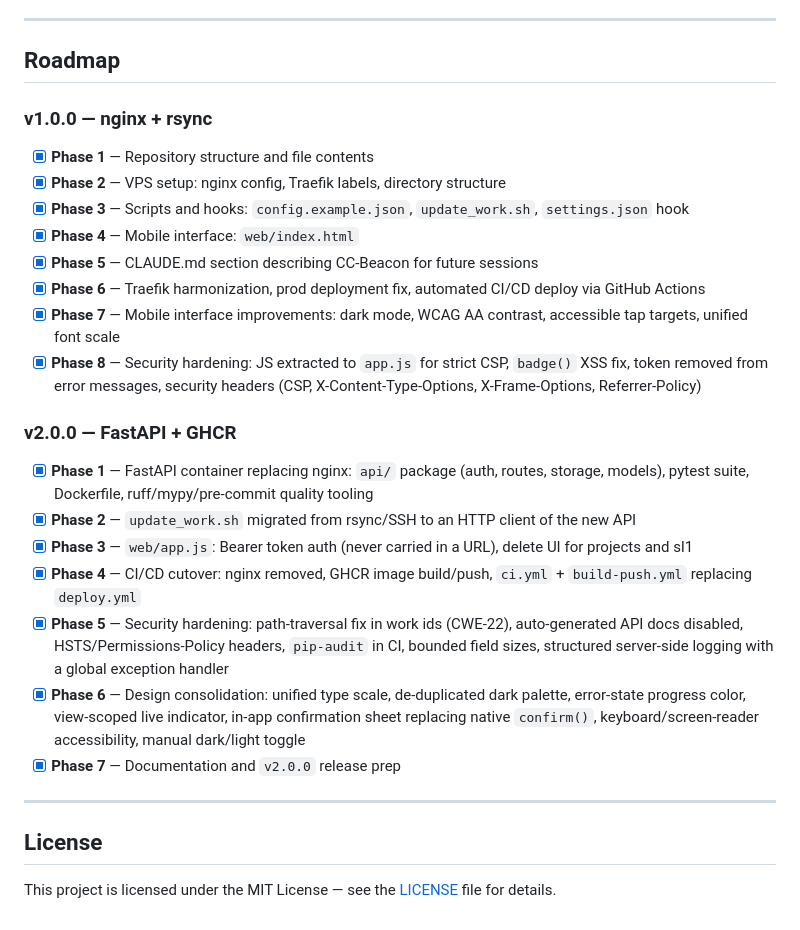
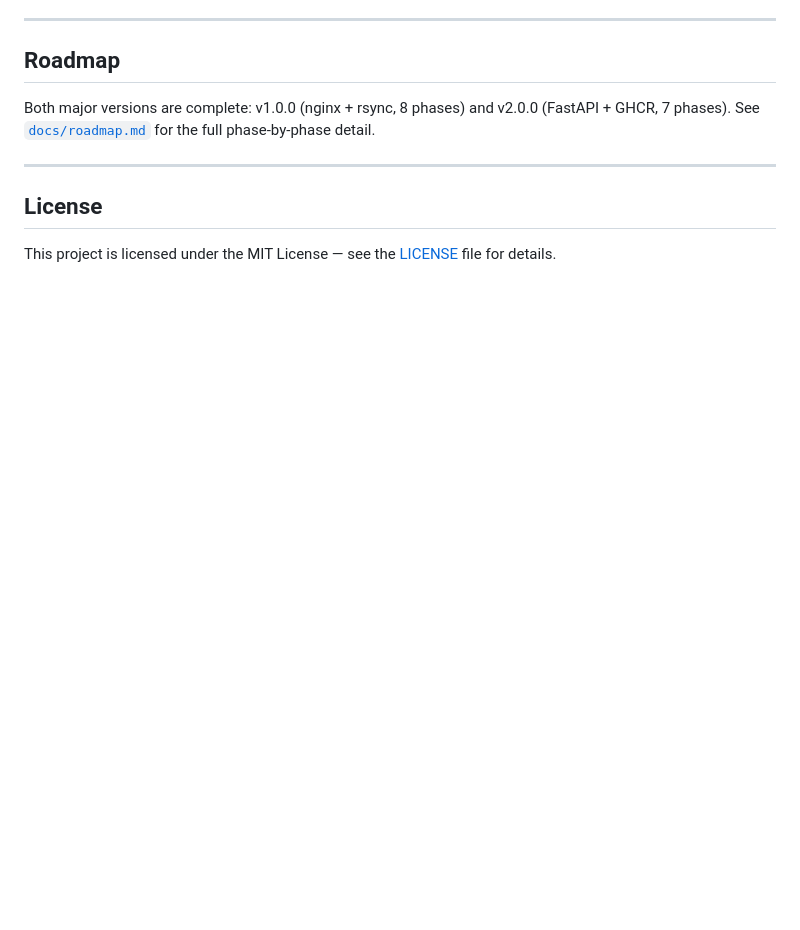
Before and after one commit to MarvinLeRouge/CC-Beacon, a Markdown page: README.md, the part around the change. GitHub-like rendering; blank space fills up the shorter version.

Commit message:
docs(readme): link out to docs/roadmap.md instead of inlining it
Modified files:
- README.md — replace the full Roadmap section with a short synthesis and a link to docs/roadmap.md

```diff
--- a/README.md
+++ b/README.md
@@ -341,26 +341,9 @@ The `--sync-only` flag skips work creation and just refreshes the local `index.j
 
 ## Roadmap
 
-### v1.0.0 — nginx + rsync
-
-- [x] **Phase 1** — Repository structure and file contents
-- [x] **Phase 2** — VPS setup: nginx config, Traefik labels, directory structure
-- [x] **Phase 3** — Scripts and hooks: `config.example.json`, `update_work.sh`, `settings.json` hook
-- [x] **Phase 4** — Mobile interface: `web/index.html`
-- [x] **Phase 5** — CLAUDE.md section describing CC-Beacon for future sessions
-- [x] **Phase 6** — Traefik harmonization, prod deployment fix, automated CI/CD deploy via GitHub Actions
-- [x] **Phase 7** — Mobile interface improvements: dark mode, WCAG AA contrast, accessible tap targets, unified font scale
-- [x] **Phase 8** — Security hardening: JS extracted to `app.js` for strict CSP, `badge()` XSS fix, token removed from error messages, security headers (CSP, X-Content-Type-Options, X-Frame-Options, Referrer-Policy)
-
-### v2.0.0 — FastAPI + GHCR
-
-- [x] **Phase 1** — FastAPI container replacing nginx: `api/` package (auth, routes, storage, models), pytest suite, Dockerfile, ruff/mypy/pre-commit quality tooling
-- [x] **Phase 2** — `update_work.sh` migrated from rsync/SSH to an HTTP client of the new API
-- [x] **Phase 3** — `web/app.js`: Bearer token auth (never carried in a URL), delete UI for projects and sl1
-- [x] **Phase 4** — CI/CD cutover: nginx removed, GHCR image build/push, `ci.yml` + `build-push.yml` replacing `deploy.yml`
-- [x] **Phase 5** — Security hardening: path-traversal fix in work ids (CWE-22), auto-generated API docs disabled, HSTS/Permissions-Policy headers, `pip-audit` in CI, bounded field sizes, structured server-side logging with a global exception handler
-- [x] **Phase 6** — Design consolidation: unified type scale, de-duplicated dark palette, error-state progress color, view-scoped live indicator, in-app confirmation sheet replacing native `confirm()`, keyboard/screen-reader accessibility, manual dark/light toggle
-- [x] **Phase 7** — Documentation and `v2.0.0` release prep
+Both major versions are complete: v1.0.0 (nginx + rsync, 8 phases) and v2.0.0
+(FastAPI + GHCR, 7 phases). See [`docs/roadmap.md`](docs/roadmap.md) for the
+full phase-by-phase detail.
 
 ---
 
```
